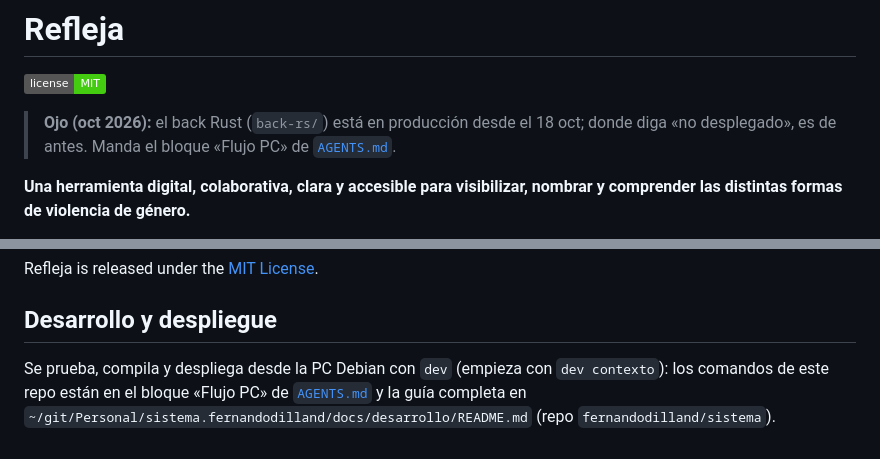
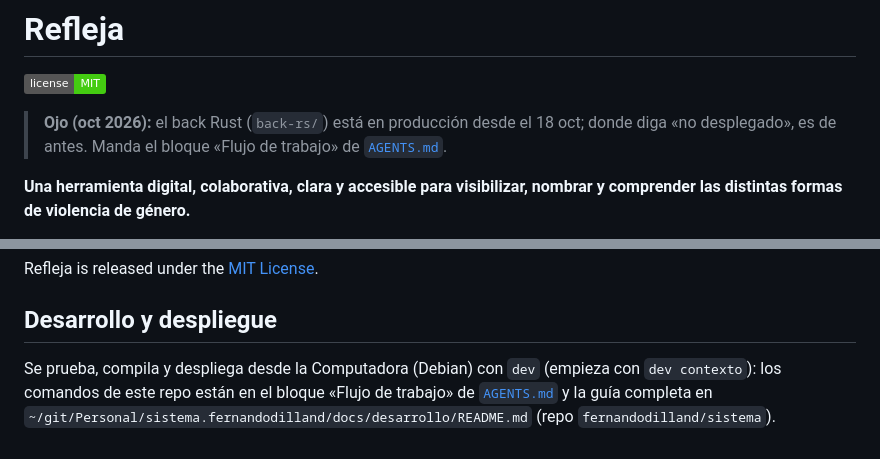
Before and after one commit to fernandodilland/refleja, a Markdown page: README.md, 2 parts joined by grey strips. Rendered like a GitHub page; badges without logos.

Commit message:
docs: bloque «Flujo de trabajo» al día (lo genera flujo-pc-docs.py del repo sistema)
Co-Authored-By: Claude Opus 5.5 <noreply@anthropic.com>

```diff
--- a/README.md
+++ b/README.md
@@ -3,7 +3,7 @@
 [![Software License](https://img.shields.io/badge/license-MIT-brightgreen.svg?style=social)](https://github.com/fernandodilland/refleja/blob/main/LICENSE)
 
 <!-- aviso-historico:inicio (flujo-pc-docs.py) -->
-> **Ojo (oct 2026):** el back Rust (`back-rs/`) está en producción desde el 18 oct; donde diga «no desplegado», es de antes. Manda el bloque «Flujo PC» de [`AGENTS.md`](AGENTS.md).
+> **Ojo (oct 2026):** el back Rust (`back-rs/`) está en producción desde el 18 oct; donde diga «no desplegado», es de antes. Manda el bloque «Flujo de trabajo» de [`AGENTS.md`](AGENTS.md).
 <!-- aviso-historico:fin -->
 
 **Una herramienta digital, colaborativa, clara y accesible para visibilizar, nombrar y comprender las distintas formas de violencia de género.**
@@ -174,5 +174,5 @@ Refleja is released under the [MIT License](https://github.com/fernandodilland/r
 <!-- flujo-pc-readme:inicio -->
 ## Desarrollo y despliegue
 
-Se prueba, compila y despliega desde la PC Debian con `dev` (empieza con `dev contexto`): los comandos de este repo están en el bloque «Flujo PC» de [`AGENTS.md`](AGENTS.md) y la guía completa en `~/git/Personal/sistema.fernandodilland/docs/desarrollo/README.md` (repo `fernandodilland/sistema`).
+Se prueba, compila y despliega desde la Computadora (Debian) con `dev` (empieza con `dev contexto`): los comandos de este repo están en el bloque «Flujo de trabajo» de [`AGENTS.md`](AGENTS.md) y la guía completa en `~/git/Personal/sistema.fernandodilland/docs/desarrollo/README.md` (repo `fernandodilland/sistema`).
 <!-- flujo-pc-readme:fin -->
```
Also changed, not shown: AGENTS.md (+7 -7 lines), back-rs/README.md (+1 -1 lines).
